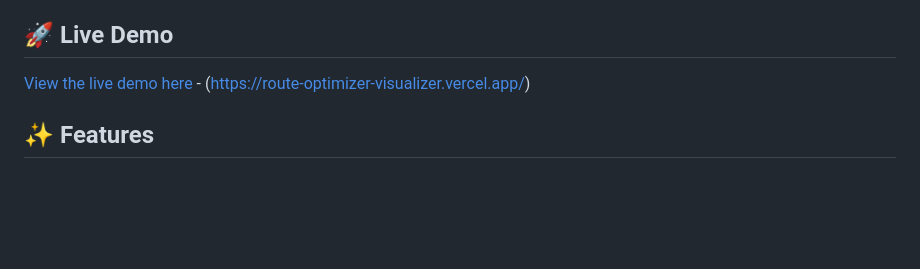
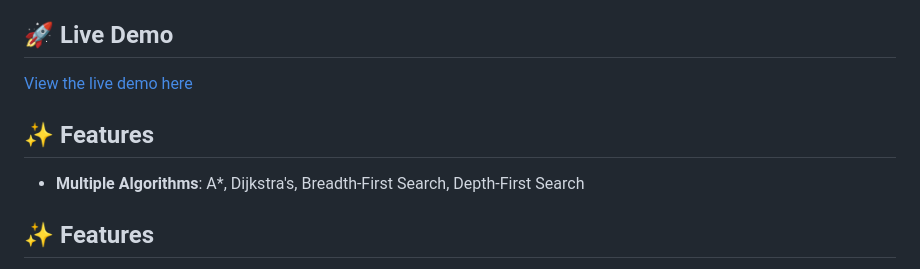
Before and after one commit to mdashfaqq/Route-optimizer-Visualizer, a Markdown page: README.md, the part around the change. Drawn GitHub-style; blank space fills up the shorter version.

```diff
--- a/README.md
+++ b/README.md
@@ -4,7 +4,12 @@ An interactive web application that demonstrates and compares different pathfind
 
 ## 🚀 Live Demo
 
-[View the live demo here](#) - (https://route-optimizer-visualizer.vercel.app/)
+[View the live demo here](https://route-optimizer-visualizer.vercel.app/)
+
+## ✨ Features
+
+- **Multiple Algorithms**: A*, Dijkstra's, Breadth-First Search, Depth-First Search
+
 
 ## ✨ Features
 
```
